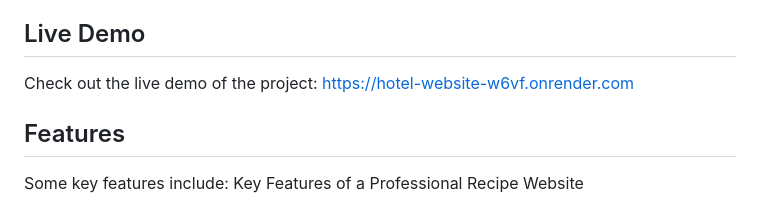
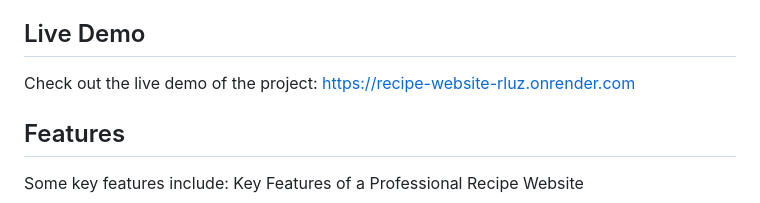
Before and after one commit to Shafaaa321/Recipe-Website, a Markdown page: README.md, the part around the change. GitHub-like rendering.

```diff
--- a/README.md
+++ b/README.md
@@ -32,7 +32,7 @@ In this website, we prioritize quality and convenience. Each recipe is meticulou
 Join our thriving community of food lovers and elevate your kitchen experience with expert tips, ingredient substitutions, and meal-planning ideas. Explore, create, and savor every bite with this website where passion for cooking meets simplicity and flavor.
 
 ## Live Demo
-Check out the live demo of the project: https://hotel-website-w6vf.onrender.com
+Check out the live demo of the project: https://recipe-website-rluz.onrender.com
 
 ## Features
 Some key features include:
```
